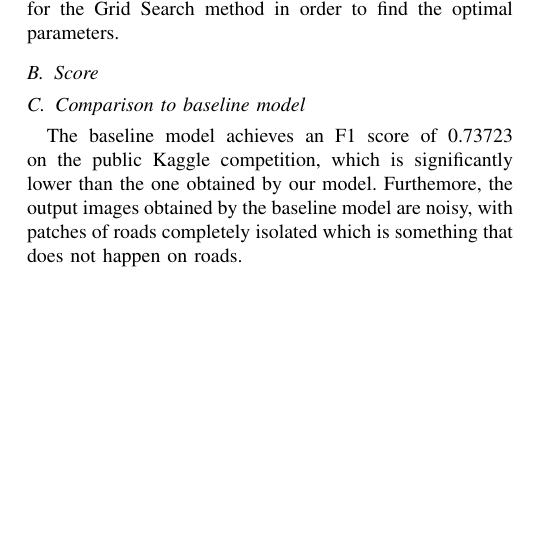
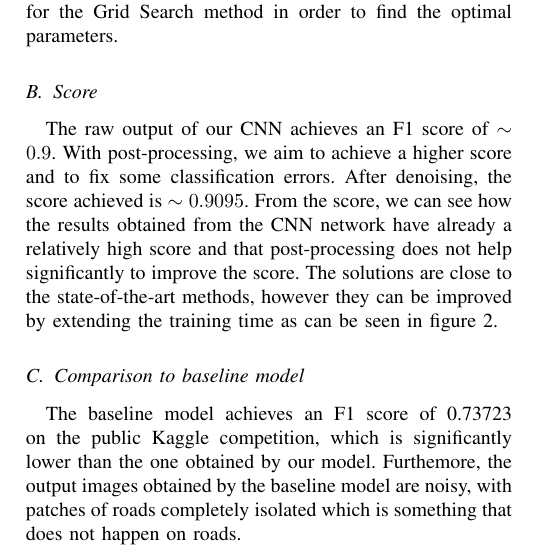
Before and after one commit to FelipeSulser/Computational-Intelligence-Lab---ETHZ, a LaTeX paper (report/report.tex): part of one column of page 3 of 4, cut so that both start at the same text, the shorter picture padded with empty space. Compiled offline with pdfLaTeX.

Commit message:
score section

```diff
--- a/report/report.tex
+++ b/report/report.tex
@@ -243,7 +243,7 @@ For the structure of the classifier itself, the parameters were found using a cr
 \subsection{Implementation}
 The model presented here is implemented using tensorflow for the CNN and the denoising was developed using scikit-learn. The CNN was trained on an Microsoft Azure NV6 instance for 20 hours and 52 minutes using one kernel of the Nvidia Tesla m60 GPU using 2048 CUDA cores provided by the instance. Furthermore the post-processing part was also trained on the Azure instance. The training of the MLP using 6 jobs was done in 2 hours and 51 minutes for the Grid Search method in order to find the optimal parameters.
 \subsection{Score}
-
+The raw output of our CNN achieves an F1 score of $\sim 0.9$. With post-processing, we aim to achieve a higher score and to fix some classification errors. After denoising, the score achieved is $\sim 0.9095$. From the score, we can see how the results obtained from the CNN network have already a relatively high score and that post-processing does not help significantly to improve the score. The solutions are close to the state-of-the-art methods, however they can be improved by extending the training time as can be seen in figure \ref{fig:loss}.
 
 \subsection{Comparison to baseline model}
 The baseline model achieves an F1 score of 0.73723 on the public Kaggle competition, which is significantly lower than the one obtained by our model. Furthemore, the output images obtained by the baseline model are noisy, with patches of roads completely isolated which is something that does not happen on roads.
```
Also changed, not shown: report/report.pdf (added), 4 other files.
